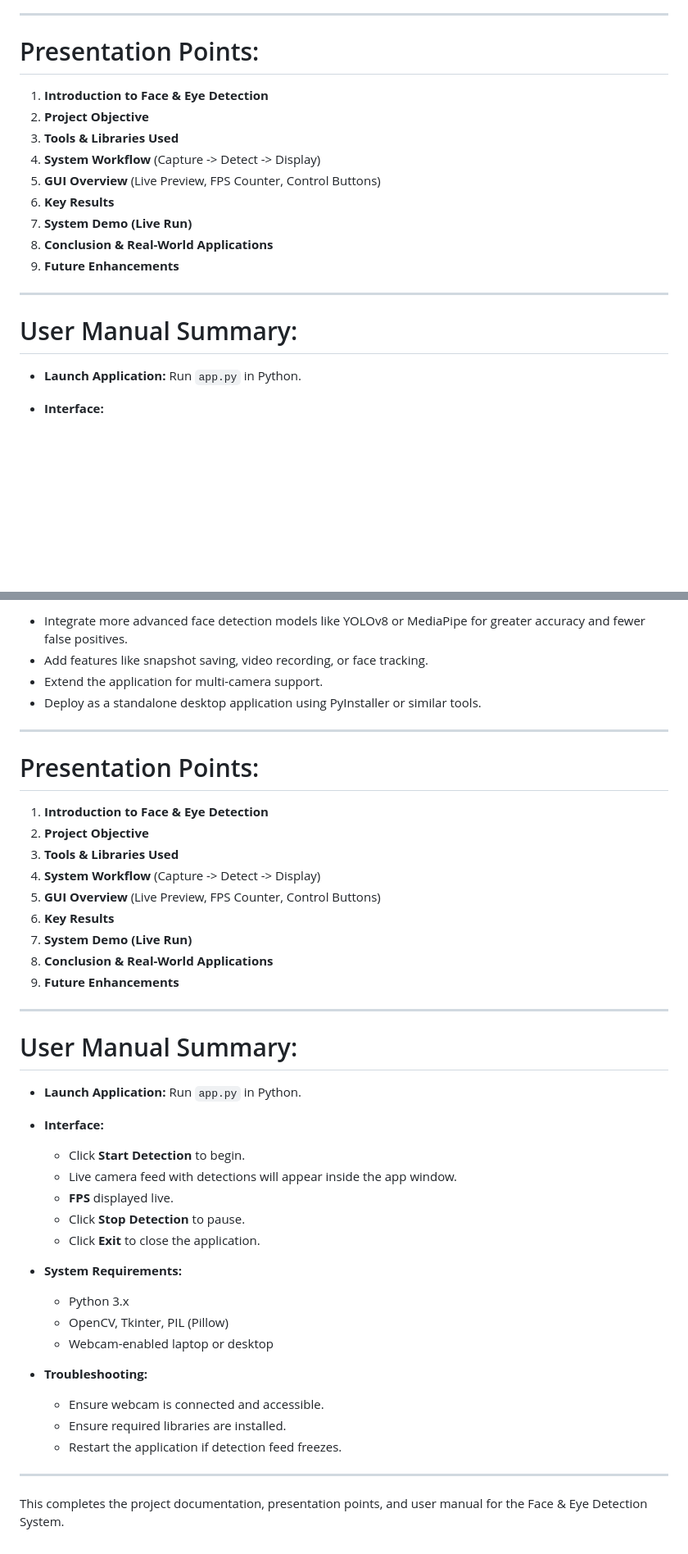
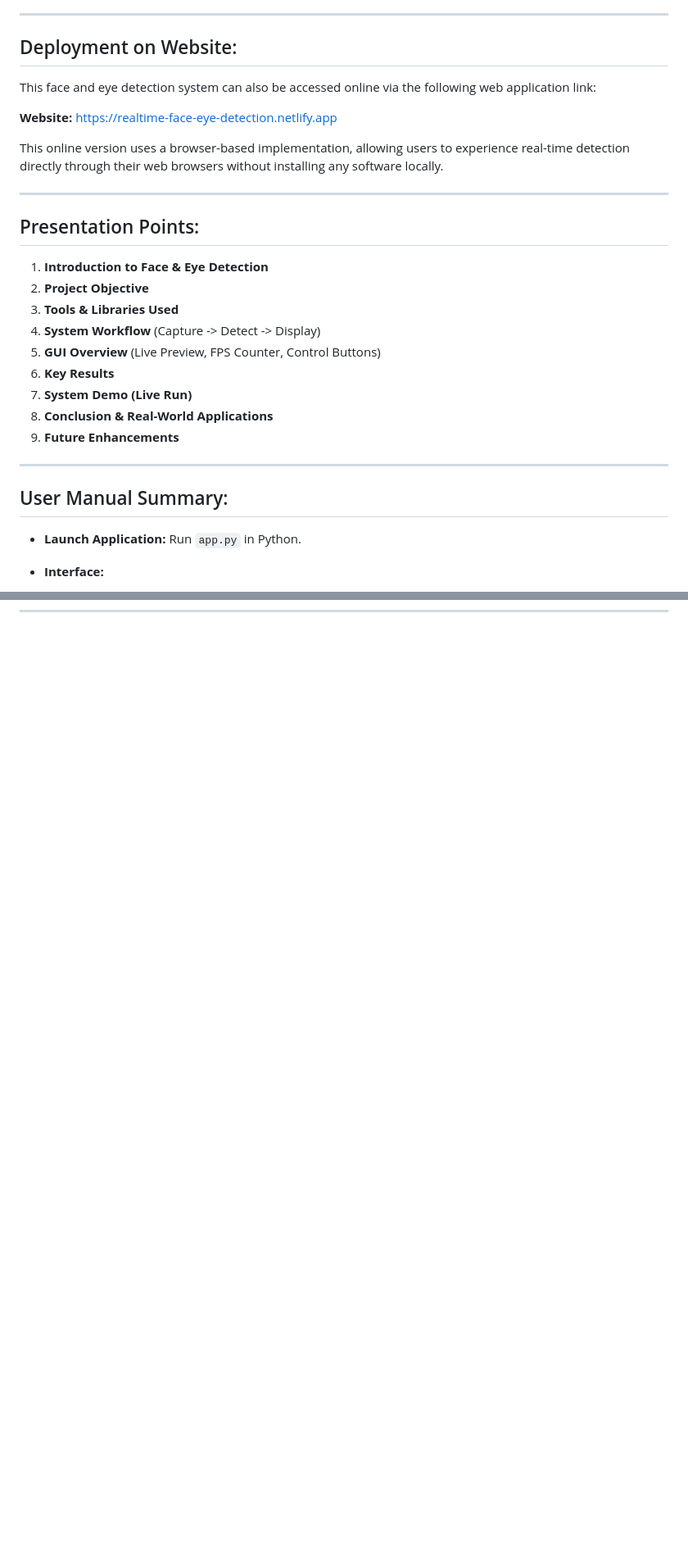
Before and after one commit to Shaik12316133/RealTime-face_eye-detection, a Markdown page: README.md, 2 parts joined by grey strips. Shown at 82% size. Rendered like a GitHub page; blank space fills up the shorter version.

```diff
--- a/README.md
+++ b/README.md
@@ -72,7 +82,17 @@ This project demonstrates that effective face and eye detection systems can be d
 
 ---
 
-# Presentation Points:
+## Deployment on Website:
+
+This face and eye detection system can also be accessed online via the following web application link:
+
+**Website:** [https://realtime-face-eye-detection.netlify.app](https://realtime-face-eye-detection.netlify.app)
+
+This online version uses a browser-based implementation, allowing users to experience real-time detection directly through their web browsers without installing any software locally.
+
+---
+
+## Presentation Points:
 
 1. **Introduction to Face & Eye Detection**
 2. **Project Objective**
@@ -86,7 +106,7 @@ This project demonstrates that effective face and eye detection systems can be d
 
 ---
 
-# User Manual Summary:
+## User Manual Summary:
 
 * **Launch Application:** Run `app.py` in Python.
 
@@ -175,48 +133,0 @@ This project demonstrates that effective face and eye detection systems can be d
-* Integrate more advanced face detection models like YOLOv8 or MediaPipe for greater accuracy and fewer false positives.
-* Add features like snapshot saving, video recording, or face tracking.
-* Extend the application for multi-camera support.
-* Deploy as a standalone desktop application using PyInstaller or similar tools.
-
----
-
-# Presentation Points:
-
-1. **Introduction to Face & Eye Detection**
-2. **Project Objective**
-3. **Tools & Libraries Used**
-4. **System Workflow** (Capture -> Detect -> Display)
-5. **GUI Overview** (Live Preview, FPS Counter, Control Buttons)
-6. **Key Results**
-7. **System Demo (Live Run)**
-8. **Conclusion & Real-World Applications**
-9. **Future Enhancements**
-
----
-
-# User Manual Summary:
-
-* **Launch Application:** Run `app.py` in Python.
-
-* **Interface:**
-
-  * Click **Start Detection** to begin.
-  * Live camera feed with detections will appear inside the app window.
-  * **FPS** displayed live.
-  * Click **Stop Detection** to pause.
-  * Click **Exit** to close the application.
-
-* **System Requirements:**
-
-  * Python 3.x
-  * OpenCV, Tkinter, PIL (Pillow)
-  * Webcam-enabled laptop or desktop
-
-* **Troubleshooting:**
-
-  * Ensure webcam is connected and accessible.
-  * Ensure required libraries are installed.
-  * Restart the application if detection feed freezes.
-
----
-
-This completes the project documentation, presentation points, and user manual for the Face & Eye Detection System.
```
Also changed, not shown: other parts of README.md (+34 -85 lines).
